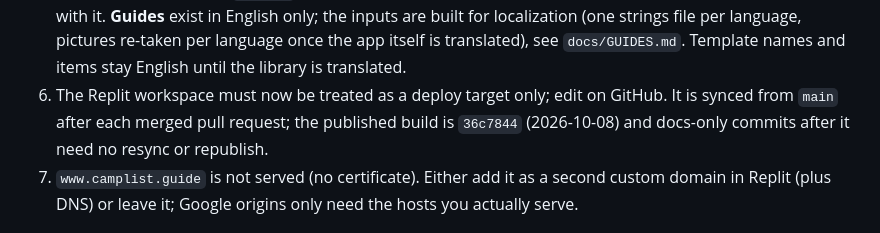
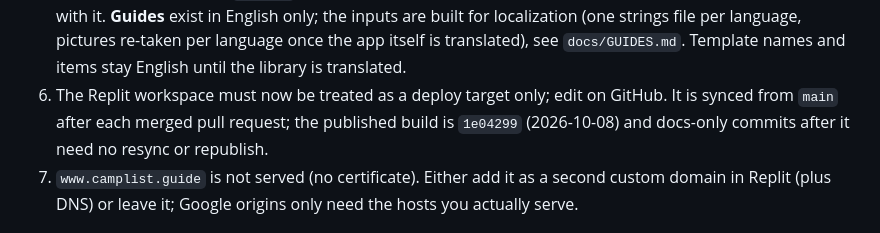
Before and after one commit to revsmoke/campinglist, a Markdown page: docs/HANDOFF.md, the part around one of its changes. Rendered like a GitHub page.

```diff
--- a/docs/HANDOFF.md
+++ b/docs/HANDOFF.md
@@ -99,7 +99,7 @@ MSAL bridge page). Neither is required for the current features.
    language, pictures re-taken per language once the app itself is translated), see
    `docs/GUIDES.md`. Template names and items stay English until the library is translated.
 6. The Replit workspace must now be treated as a deploy target only; edit on GitHub. It is
-   synced from `main` after each merged pull request; the published build is `36c7844`
+   synced from `main` after each merged pull request; the published build is `1e04299`
    (2026-10-08) and docs-only commits after it need no resync or republish.
 7. `www.camplist.guide` is not served (no certificate). Either add it as a second custom domain in
    Replit (plus DNS) or leave it; Google origins only need the hosts you actually serve.
```
Also changed, not shown: other parts of docs/HANDOFF.md (+1 -1 lines).
